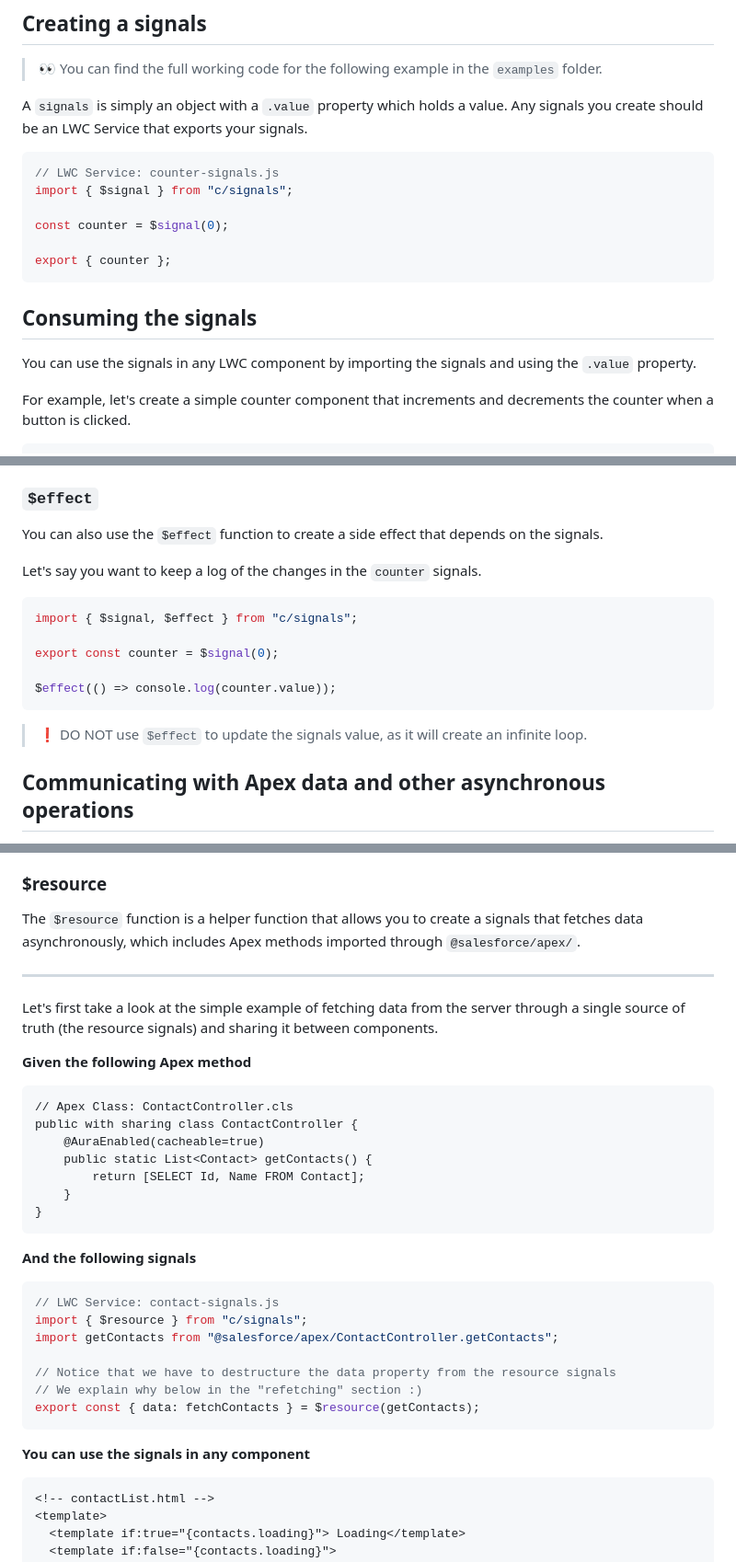
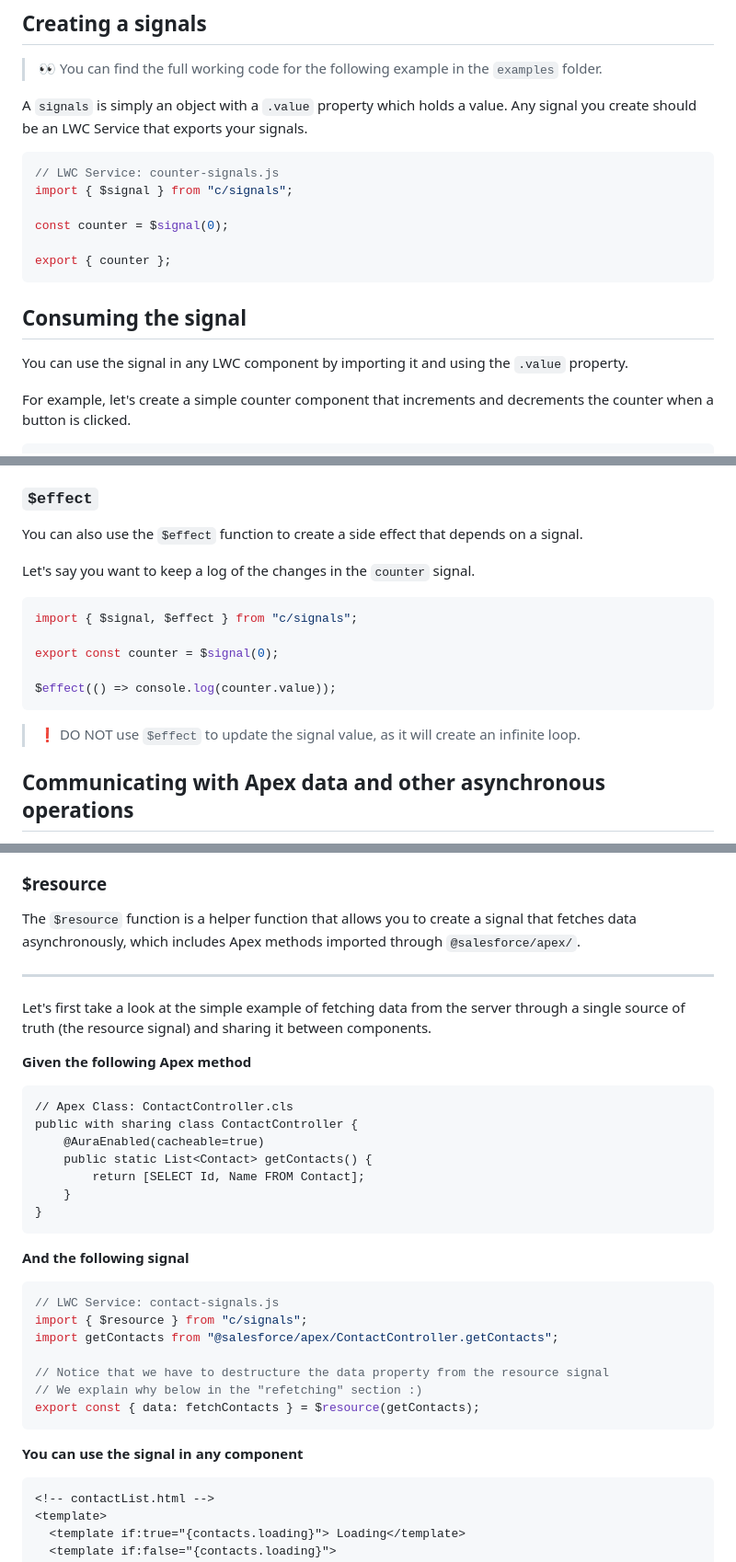
Before and after one commit to cesarParra/lwc-signals, a Markdown page: README.md, 3 parts joined by grey strips. Shown at 92% size. GitHub-like rendering.

````diff
--- a/README.md
+++ b/README.md
@@ -72,7 +72,7 @@ without the need to broadcast messages or manage subscriptions and wires.
 > 👀 You can find the full working code for the following example in the `examples`
 > folder.
 
-A `signals` is simply an object with a `.value` property which holds a value. Any signals you create should be an LWC
+A `signals` is simply an object with a `.value` property which holds a value. Any signal you create should be an LWC
 Service that exports your signals.
 
 ```javascript
@@ -84,9 +84,9 @@ const counter = $signal(0);
 export { counter };
 ```
 
-## Consuming the signals
+## Consuming the signal
 
-You can use the signals in any LWC component by importing the signals and using the `.value` property.
+You can use the signal in any LWC component by importing it and using the `.value` property.
 
 For example, let's create a simple counter component that increments and decrements the counter when a button is
 clicked.
@@ -259,9 +259,9 @@ export default class BusinessCard extends LightningElement {
 
 ### `$effect`
 
-You can also use the `$effect` function to create a side effect that depends on the signals.
+You can also use the `$effect` function to create a side effect that depends on a signal.
 
-Let's say you want to keep a log of the changes in the `counter` signals.
+Let's say you want to keep a log of the changes in the `counter` signal.
 
 ```javascript
 import { $signal, $effect } from "c/signals";
@@ -271,7 +271,7 @@ export const counter = $signal(0);
 $effect(() => console.log(counter.value));
 ```
 
-> ❗ DO NOT use `$effect` to update the signals value, as it will create an infinite loop.
+> ❗ DO NOT use `$effect` to update the signal value, as it will create an infinite loop.
 
 ## Communicating with Apex data and other asynchronous operations
 
@@ -290,13 +290,13 @@ no matter where the change comes from.
 
 ### $resource
 
-The `$resource` function is a helper function that allows you to create a signals that fetches data asynchronously,
+The `$resource` function is a helper function that allows you to create a signal that fetches data asynchronously,
 which includes Apex methods imported through `@salesforce/apex/`.
 
 ---
 
 Let's first take a look at the simple example of fetching data from the server through a single source of truth
-(the resource signals) and sharing it between components.
+(the resource signal) and sharing it between components.
 
 **Given the following Apex method**
 
@@ -310,19 +310,19 @@ public with sharing class ContactController {
 }
 ```
 
-**And the following signals**
+**And the following signal**
 
 ```javascript
 // LWC Service: contact-signals.js
 import { $resource } from "c/signals";
 import getContacts from "@salesforce/apex/ContactController.getContacts";
 
-// Notice that we have to destructure the data property from the resource signals
+// Notice that we have to destructure the data property from the resource signal
 // We explain why below in the "refetching" section :)
 export const { data: fetchContacts } = $resource(getContacts);
 ```
 
-**You can use the signals in any component**
+**You can use the signal in any component**
 
 ```html
 <!-- contactList.html -->
````
Also changed, not shown: other parts of README.md (+8 -8 lines).
